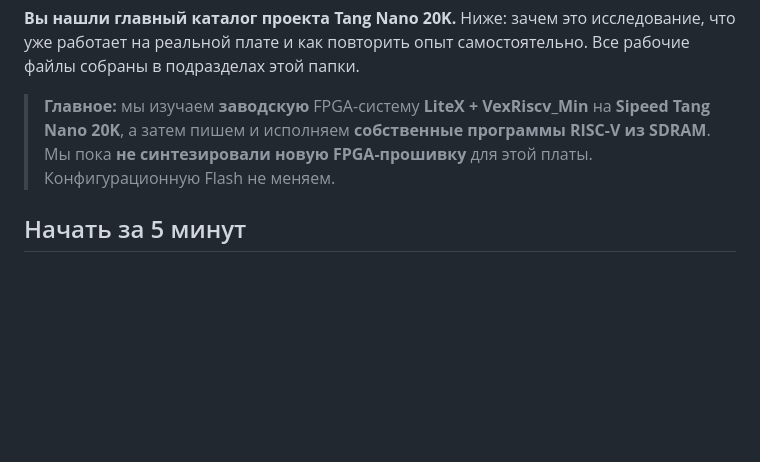
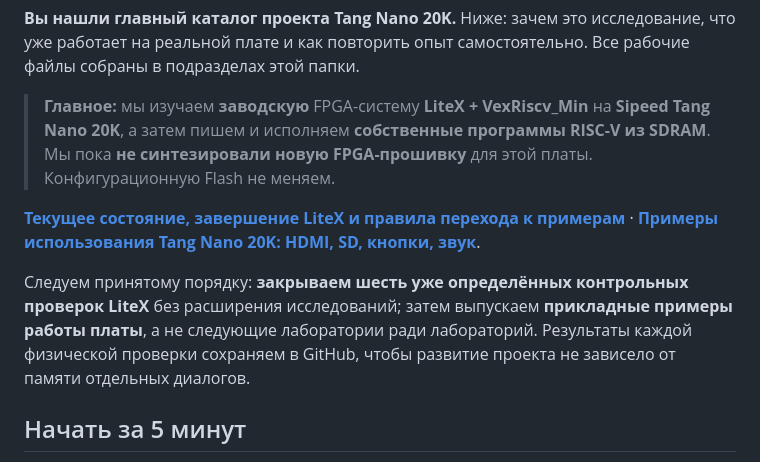
Before and after one commit to AIDevelopersMonster/Sipeed-FPGA, a Markdown page: Tang-Nano-20K/README.md, the part around the change. GitHub-like rendering; blank space fills up the shorter version.

Commit message:
Tang Nano 20K: freeze LiteX validation scope and pivot to product demonstrations

```diff
--- a/Tang-Nano-20K/README.md
+++ b/Tang-Nano-20K/README.md
@@ -3,6 +3,10 @@
 **Вы нашли главный каталог проекта Tang Nano 20K.** Ниже: зачем это исследование, что уже работает на реальной плате и как повторить опыт самостоятельно. Все рабочие файлы собраны в подразделах этой папки.
 
 > **Главное:** мы изучаем **заводскую** FPGA-систему **LiteX + VexRiscv_Min** на **Sipeed Tang Nano 20K**, а затем пишем и исполняем **собственные программы RISC-V из SDRAM**. Мы пока **не синтезировали новую FPGA-прошивку** для этой платы. Конфигурационную Flash не меняем.
+
+**[Текущее состояние, завершение LiteX и правила перехода к примерам](PROJECT_STATE.md)** · **[Примеры использования Tang Nano 20K: HDMI, SD, кнопки, звук](Examples/README.md)**.
+
+Следуем принятому порядку: **закрываем шесть уже определённых контрольных проверок LiteX** без расширения исследований; затем выпускаем **прикладные примеры работы платы**, а не следующие лаборатории ради лабораторий. Результаты каждой физической проверки сохраняем в GitHub, чтобы развитие проекта не зависело от памяти отдельных диалогов.
 
 ## Начать за 5 минут
 
```
Also changed, not shown: Tang-Nano-20K/Examples/README.md (added, +36 -0 lines), Tang-Nano-20K/PROJECT_STATE.md (added, +57 -0 lines).
